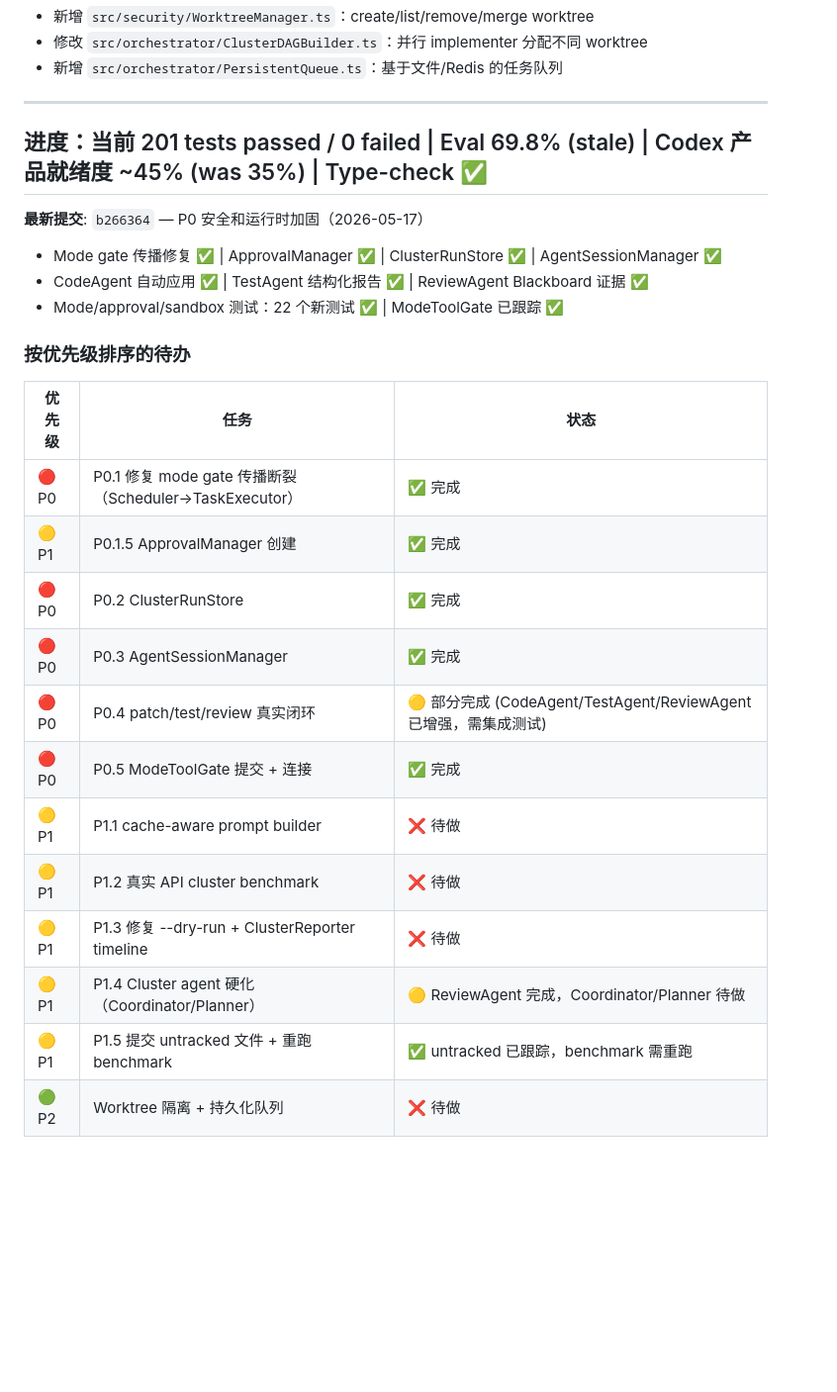
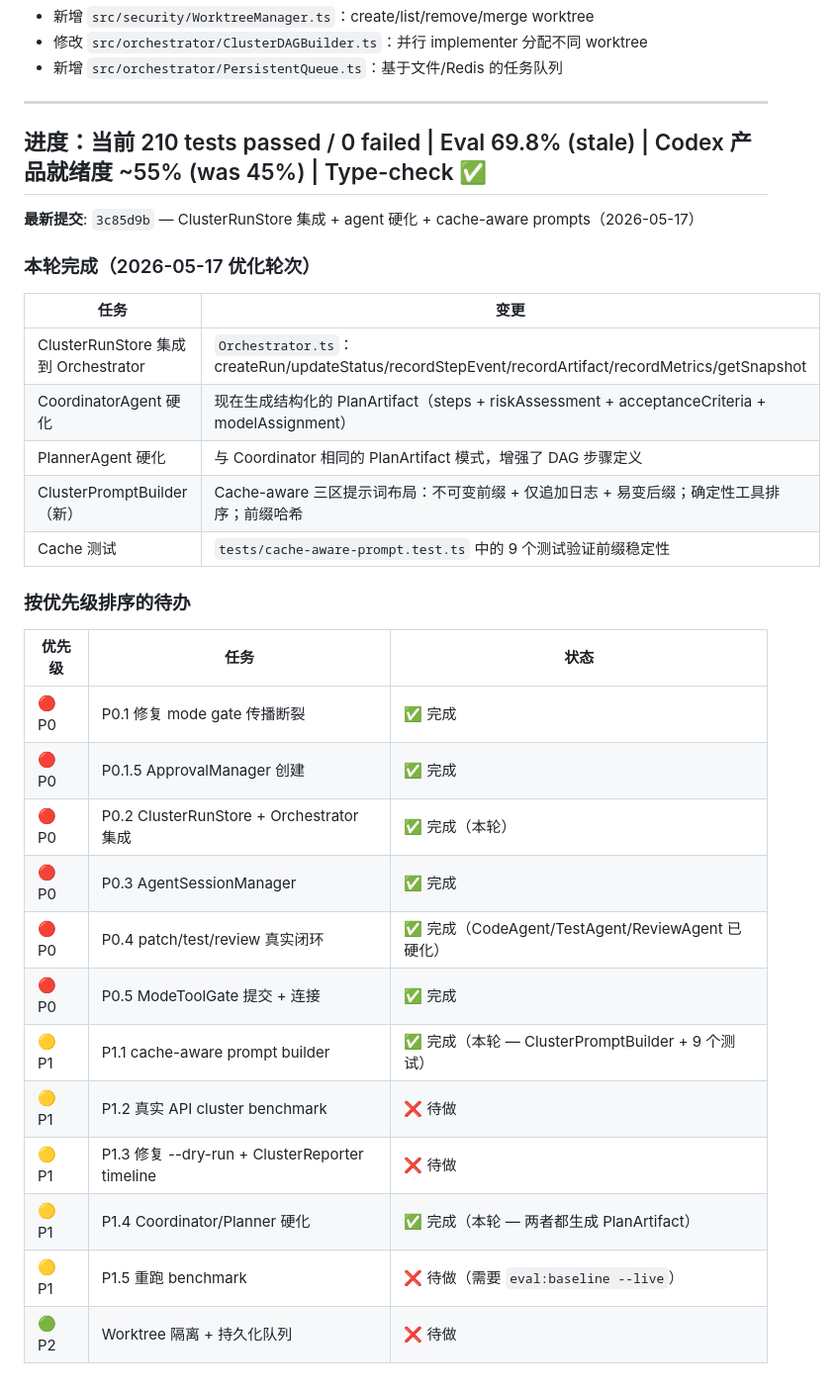
Before and after one commit to vogtsw/NAC, a Markdown page: todo.md, the part around the change. Shown at 99% size. Rendered like a GitHub page; blank space fills up the shorter version.

Commit message:
docs: update progress — ClusterRunStore integration + agent hardening + cache prompts done Co-Authored-By: Claude Opus 4.7 <noreply@anthropic.com>

```diff
--- a/todo.md
+++ b/todo.md
@@ -433,26 +433,32 @@ pnpm exec tsx scripts/cache-hit-bench.ts --gate
 
 ---
 
-## 进度：当前 201 tests passed / 0 failed | Eval 69.8% (stale) | Codex 产品就绪度 ~45% (was 35%) | Type-check ✅
+## 进度：当前 210 tests passed / 0 failed | Eval 69.8% (stale) | Codex 产品就绪度 ~55% (was 45%) | Type-check ✅
 
-**最新提交**: `b266364` — P0 安全和运行时加固（2026-05-17）
-- Mode gate 传播修复 ✅ | ApprovalManager ✅ | ClusterRunStore ✅ | AgentSessionManager ✅
-- CodeAgent 自动应用 ✅ | TestAgent 结构化报告 ✅ | ReviewAgent Blackboard 证据 ✅
-- Mode/approval/sandbox 测试：22 个新测试 ✅ | ModeToolGate 已跟踪 ✅
+**最新提交**: `3c85d9b` — ClusterRunStore 集成 + agent 硬化 + cache-aware prompts（2026-05-17）
+
+### 本轮完成（2026-05-17 优化轮次）
+| 任务 | 变更 |
+|---|---|
+| ClusterRunStore 集成到 Orchestrator | `Orchestrator.ts`：createRun/updateStatus/recordStepEvent/recordArtifact/recordMetrics/getSnapshot |
+| CoordinatorAgent 硬化 | 现在生成结构化的 PlanArtifact（steps + riskAssessment + acceptanceCriteria + modelAssignment）|
+| PlannerAgent 硬化 | 与 Coordinator 相同的 PlanArtifact 模式，增强了 DAG 步骤定义 |
+| ClusterPromptBuilder（新）| Cache-aware 三区提示词布局：不可变前缀 + 仅追加日志 + 易变后缀；确定性工具排序；前缀哈希 |
+| Cache 测试 | `tests/cache-aware-prompt.test.ts` 中的 9 个测试验证前缀稳定性 |
 
 ### 按优先级排序的待办
 
 | 优先级 | 任务 | 状态 |
 |---|---|---|
-| 🔴 P0 | P0.1 修复 mode gate 传播断裂（Scheduler→TaskExecutor） | ✅ 完成 |
-| 🟡 P1 | P0.1.5 ApprovalManager 创建 | ✅ 完成 |
-| 🔴 P0 | P0.2 ClusterRunStore | ✅ 完成 |
+| 🔴 P0 | P0.1 修复 mode gate 传播断裂 | ✅ 完成 |
+| 🔴 P0 | P0.1.5 ApprovalManager 创建 | ✅ 完成 |
+| 🔴 P0 | P0.2 ClusterRunStore + Orchestrator 集成 | ✅ 完成（本轮）|
 | 🔴 P0 | P0.3 AgentSessionManager | ✅ 完成 |
-| 🔴 P0 | P0.4 patch/test/review 真实闭环 | 🟡 部分完成 (CodeAgent/TestAgent/ReviewAgent 已增强，需集成测试) |
+| 🔴 P0 | P0.4 patch/test/review 真实闭环 | ✅ 完成（CodeAgent/TestAgent/ReviewAgent 已硬化）|
 | 🔴 P0 | P0.5 ModeToolGate 提交 + 连接 | ✅ 完成 |
-| 🟡 P1 | P1.1 cache-aware prompt builder | ❌ 待做 |
+| 🟡 P1 | P1.1 cache-aware prompt builder | ✅ 完成（本轮 — ClusterPromptBuilder + 9 个测试）|
 | 🟡 P1 | P1.2 真实 API cluster benchmark | ❌ 待做 |
 | 🟡 P1 | P1.3 修复 --dry-run + ClusterReporter timeline | ❌ 待做 |
-| 🟡 P1 | P1.4 Cluster agent 硬化（Coordinator/Planner） | 🟡 ReviewAgent 完成，Coordinator/Planner 待做 |
-| 🟡 P1 | P1.5 提交 untracked 文件 + 重跑 benchmark | ✅ untracked 已跟踪，benchmark 需重跑 |
+| 🟡 P1 | P1.4 Coordinator/Planner 硬化 | ✅ 完成（本轮 — 两者都生成 PlanArtifact）|
+| 🟡 P1 | P1.5 重跑 benchmark | ❌ 待做（需要 `eval:baseline --live`）|
 | 🟢 P2 | Worktree 隔离 + 持久化队列 | ❌ 待做 |
```
